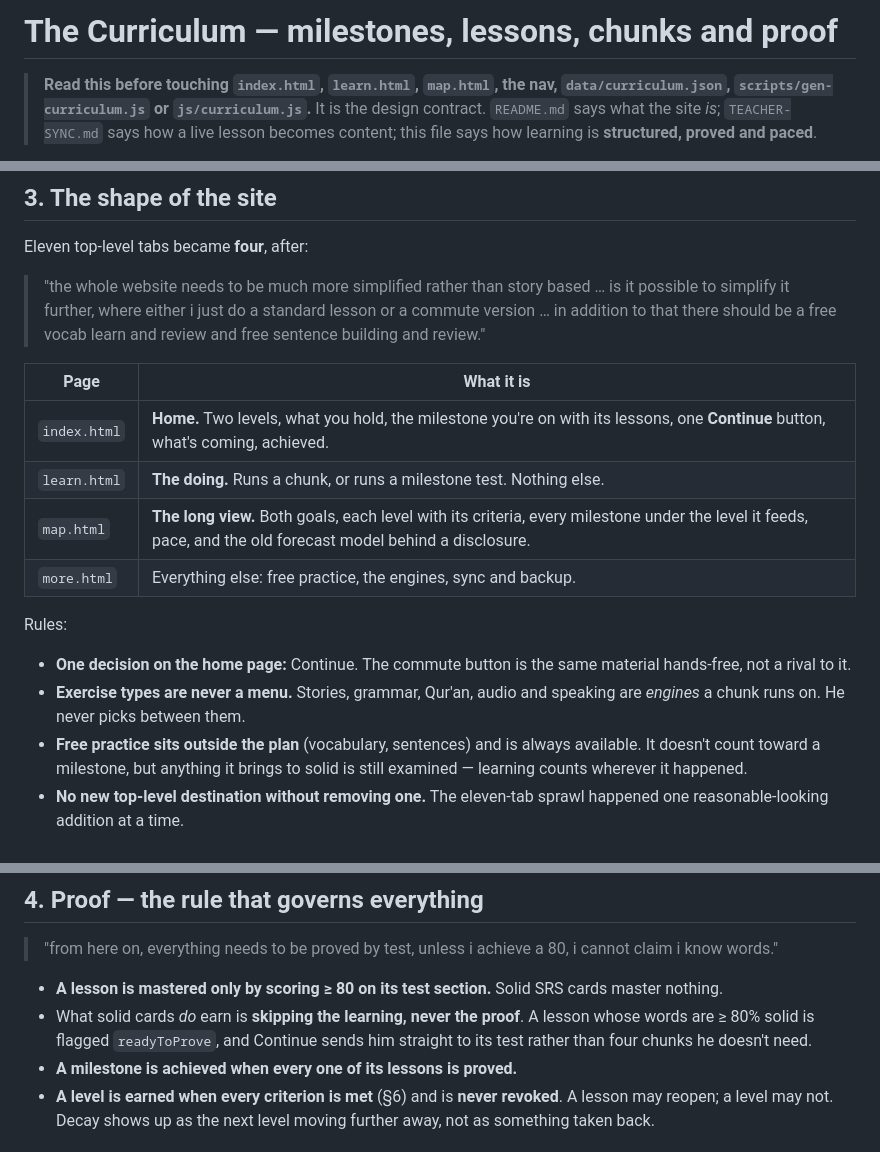
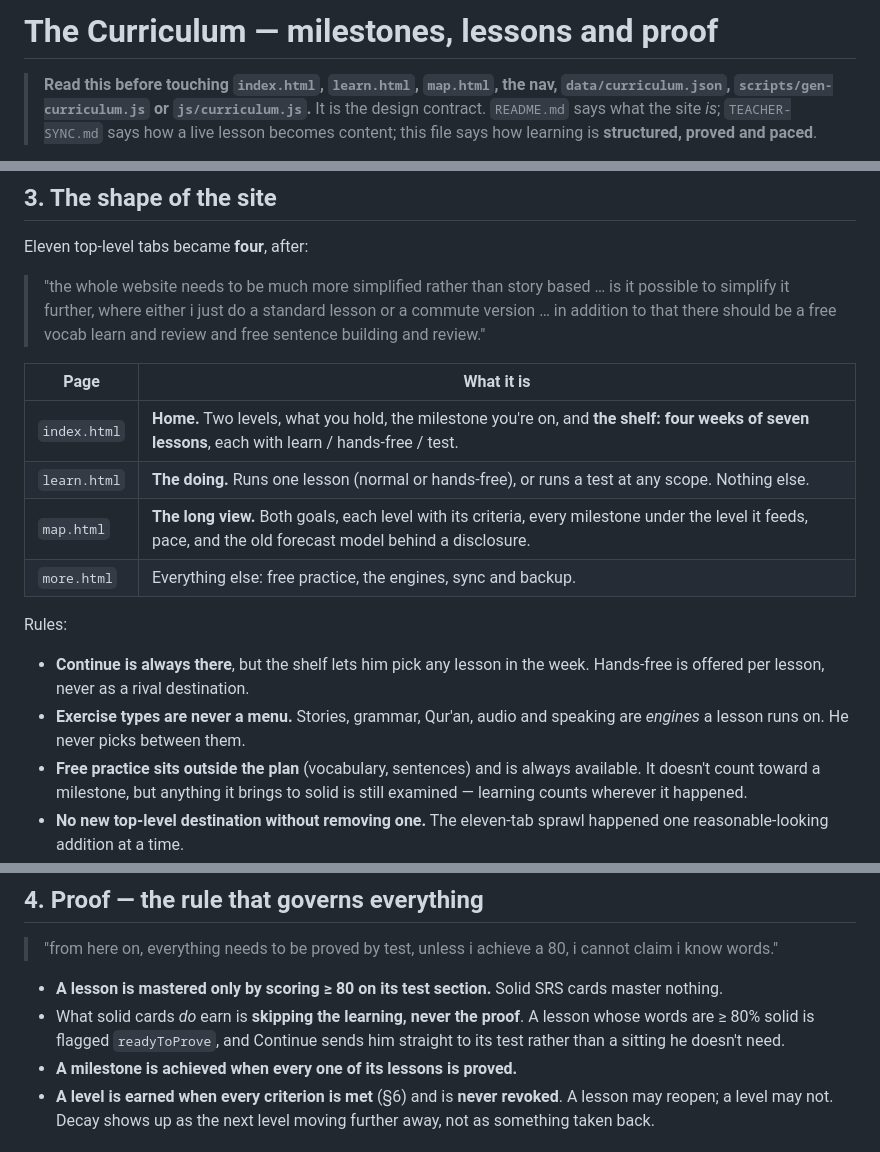
Before and after one commit to rkarim25/arabiclanguage, a Markdown page: CURRICULUM.md, 3 parts joined by grey strips. Rendered like a GitHub page.

Commit message:
CURRICULUM.md: consistency pass — the chunk layer is gone
Co-Authored-By: Claude Opus 5 <noreply@anthropic.com>

```diff
--- a/CURRICULUM.md
+++ b/CURRICULUM.md
@@ -1,4 +1,4 @@
-# The Curriculum — milestones, lessons, chunks and proof
+# The Curriculum — milestones, lessons and proof
 
 > **Read this before touching `index.html`, `learn.html`, `map.html`, the nav,
 > `data/curriculum.json`, `scripts/gen-curriculum.js` or `js/curriculum.js`.**
@@ -83,17 +83,17 @@ Eleven top-level tabs became **four**, after:
 
 | Page | What it is |
 |---|---|
-| `index.html` | **Home.** Two levels, what you hold, the milestone you're on with its lessons, one **Continue** button, what's coming, achieved. |
-| `learn.html` | **The doing.** Runs a chunk, or runs a milestone test. Nothing else. |
+| `index.html` | **Home.** Two levels, what you hold, the milestone you're on, and **the shelf: four weeks of seven lessons**, each with learn / hands-free / test. |
+| `learn.html` | **The doing.** Runs one lesson (normal or hands-free), or runs a test at any scope. Nothing else. |
 | `map.html` | **The long view.** Both goals, each level with its criteria, every milestone under the level it feeds, pace, and the old forecast model behind a disclosure. |
 | `more.html` | Everything else: free practice, the engines, sync and backup. |
 
 Rules:
 
-- **One decision on the home page:** Continue. The commute button is the same
-  material hands-free, not a rival to it.
+- **Continue is always there**, but the shelf lets him pick any lesson in the week.
+  Hands-free is offered per lesson, never as a rival destination.
 - **Exercise types are never a menu.** Stories, grammar, Qur'an, audio and
-  speaking are *engines* a chunk runs on. He never picks between them.
+  speaking are *engines* a lesson runs on. He never picks between them.
 - **Free practice sits outside the plan** (vocabulary, sentences) and is always
   available. It doesn't count toward a milestone, but anything it brings to solid
   is still examined — learning counts wherever it happened.
@@ -113,7 +113,7 @@ Rules:
   cards master nothing.
 - What solid cards *do* earn is **skipping the learning, never the proof**. A
   lesson whose words are ≥ 80% solid is flagged `readyToProve`, and Continue sends
-  him straight to its test rather than four chunks he doesn't need.
+  him straight to its test rather than a sitting he doesn't need.
 - **A milestone is achieved when every one of its lessons is proved.**
 - **A level is earned when every criterion is met** (§6) and is **never revoked**.
   A lesson may reopen; a level may not. Decay shows up as the next level moving
```
